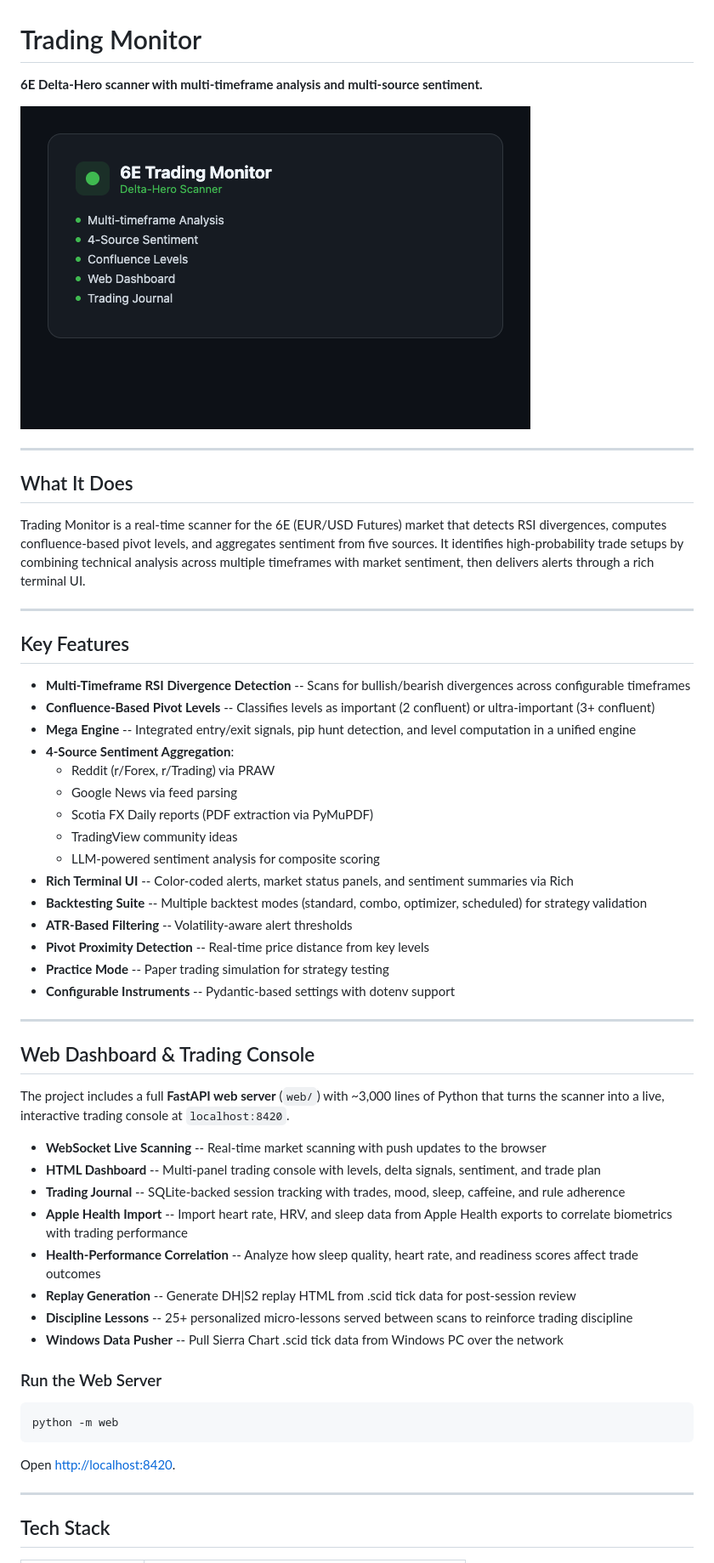
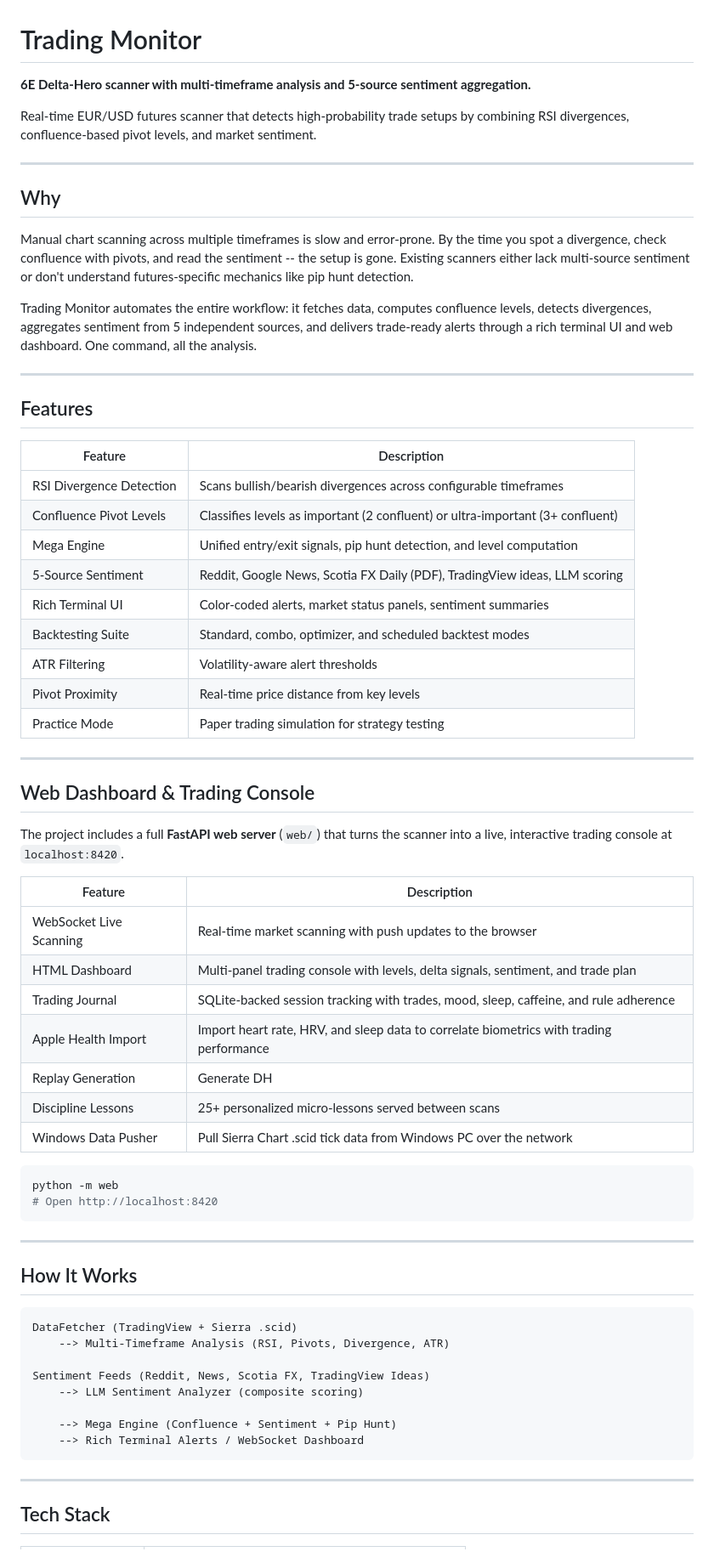
Before and after one commit to sarthakgoel31/trading-monitor, a Markdown page: README.md, the part around one of its changes. Shown at 85% size. GitHub-like rendering.

````diff
--- a/README.md
+++ b/README.md
@@ -1,57 +1,68 @@
 # Trading Monitor
 
-**6E Delta-Hero scanner with multi-timeframe analysis and multi-source sentiment.**
+**6E Delta-Hero scanner with multi-timeframe analysis and 5-source sentiment aggregation.**
 
-![Trading Monitor](docs/trading-monitor-card.png)
+Real-time EUR/USD futures scanner that detects high-probability trade setups by combining RSI divergences, confluence-based pivot levels, and market sentiment.
 
 ---
 
-## What It Does
+## Why
 
-Trading Monitor is a real-time scanner for the 6E (EUR/USD Futures) market that detects RSI divergences, computes confluence-based pivot levels, and aggregates sentiment from five sources. It identifies high-probability trade setups by combining technical analysis across multiple timeframes with market sentiment, then delivers alerts through a rich terminal UI.
+Manual chart scanning across multiple timeframes is slow and error-prone. By the time you spot a divergence, check confluence with pivots, and read the sentiment -- the setup is gone. Existing scanners either lack multi-source sentiment or don't understand futures-specific mechanics like pip hunt detection.
+
+Trading Monitor automates the entire workflow: it fetches data, computes confluence levels, detects divergences, aggregates sentiment from 5 independent sources, and delivers trade-ready alerts through a rich terminal UI and web dashboard. One command, all the analysis.
 
 ---
 
-## Key Features
+## Features
 
-- **Multi-Timeframe RSI Divergence Detection** -- Scans for bullish/bearish divergences across configurable timeframes
-- **Confluence-Based Pivot Levels** -- Classifies levels as important (2 confluent) or ultra-important (3+ confluent)
-- **Mega Engine** -- Integrated entry/exit signals, pip hunt detection, and level computation in a unified engine
-- **4-Source Sentiment Aggregation**:
-  - Reddit (r/Forex, r/Trading) via PRAW
-  - Google News via feed parsing
-  - Scotia FX Daily reports (PDF extraction via PyMuPDF)
-  - TradingView community ideas
-  - LLM-powered sentiment analysis for composite scoring
-- **Rich Terminal UI** -- Color-coded alerts, market status panels, and sentiment summaries via Rich
-- **Backtesting Suite** -- Multiple backtest modes (standard, combo, optimizer, scheduled) for strategy validation
-- **ATR-Based Filtering** -- Volatility-aware alert thresholds
-- **Pivot Proximity Detection** -- Real-time price distance from key levels
-- **Practice Mode** -- Paper trading simulation for strategy testing
-- **Configurable Instruments** -- Pydantic-based settings with dotenv support
+| Feature | Description |
+|---------|-------------|
+| RSI Divergence Detection | Scans bullish/bearish divergences across configurable timeframes |
+| Confluence Pivot Levels | Classifies levels as important (2 confluent) or ultra-important (3+ confluent) |
+| Mega Engine | Unified entry/exit signals, pip hunt detection, and level computation |
+| 5-Source Sentiment | Reddit, Google News, Scotia FX Daily (PDF), TradingView ideas, LLM scoring |
+| Rich Terminal UI | Color-coded alerts, market status panels, sentiment summaries |
+| Backtesting Suite | Standard, combo, optimizer, and scheduled backtest modes |
+| ATR Filtering | Volatility-aware alert thresholds |
+| Pivot Proximity | Real-time price distance from key levels |
+| Practice Mode | Paper trading simulation for strategy testing |
 
 ---
 
 ## Web Dashboard & Trading Console
 
-The project includes a full **FastAPI web server** (`web/`) with ~3,000 lines of Python that turns the scanner into a live, interactive trading console at `localhost:8420`.
+The project includes a full **FastAPI web server** (`web/`) that turns the scanner into a live, interactive trading console at `localhost:8420`.
 
-- **WebSocket Live Scanning** -- Real-time market scanning with push updates to the browser
-- **HTML Dashboard** -- Multi-panel trading console with levels, delta signals, sentiment, and trade plan
-- **Trading Journal** -- SQLite-backed session tracking with trades, mood, sleep, caffeine, and rule adherence
-- **Apple Health Import** -- Import heart rate, HRV, and sleep data from Apple Health exports to correlate biometrics with trading performance
-- **Health-Performance Correlation** -- Analyze how sleep quality, heart rate, and readiness scores affect trade outcomes
-- **Replay Generation** -- Generate DH|S2 replay HTML from .scid tick data for post-session review
-- **Discipline Lessons** -- 25+ personalized micro-lessons served between scans to reinforce trading discipline
-- **Windows Data Pusher** -- Pull Sierra Chart .scid tick data from Windows PC over the network
-
-### Run the Web Server
+| Feature | Description |
+|---------|-------------|
+| WebSocket Live Scanning | Real-time market scanning with push updates to the browser |
+| HTML Dashboard | Multi-panel trading console with levels, delta signals, sentiment, and trade plan |
+| Trading Journal | SQLite-backed session tracking with trades, mood, sleep, caffeine, and rule adherence |
+| Apple Health Import | Import heart rate, HRV, and sleep data to correlate biometrics with trading performance |
+| Replay Generation | Generate DH|S2 replay HTML from .scid tick data for post-session review |
+| Discipline Lessons | 25+ personalized micro-lessons served between scans |
+| Windows Data Pusher | Pull Sierra Chart .scid tick data from Windows PC over the network |
 
 ```bash
 python -m web
+# Open http://localhost:8420
 ```
 
-Open [http://localhost:8420](http://localhost:8420).
+---
+
+## How It Works
+
+```
+DataFetcher (TradingView + Sierra .scid)
+    --> Multi-Timeframe Analysis (RSI, Pivots, Divergence, ATR)
+
+Sentiment Feeds (Reddit, News, Scotia FX, TradingView Ideas)
+    --> LLM Sentiment Analyzer (composite scoring)
+
+    --> Mega Engine (Confluence + Sentiment + Pip Hunt)
+    --> Rich Terminal Alerts / WebSocket Dashboard
+```
 
 ---
 
````
Also changed, not shown: other parts of README.md (+70 -47 lines).
